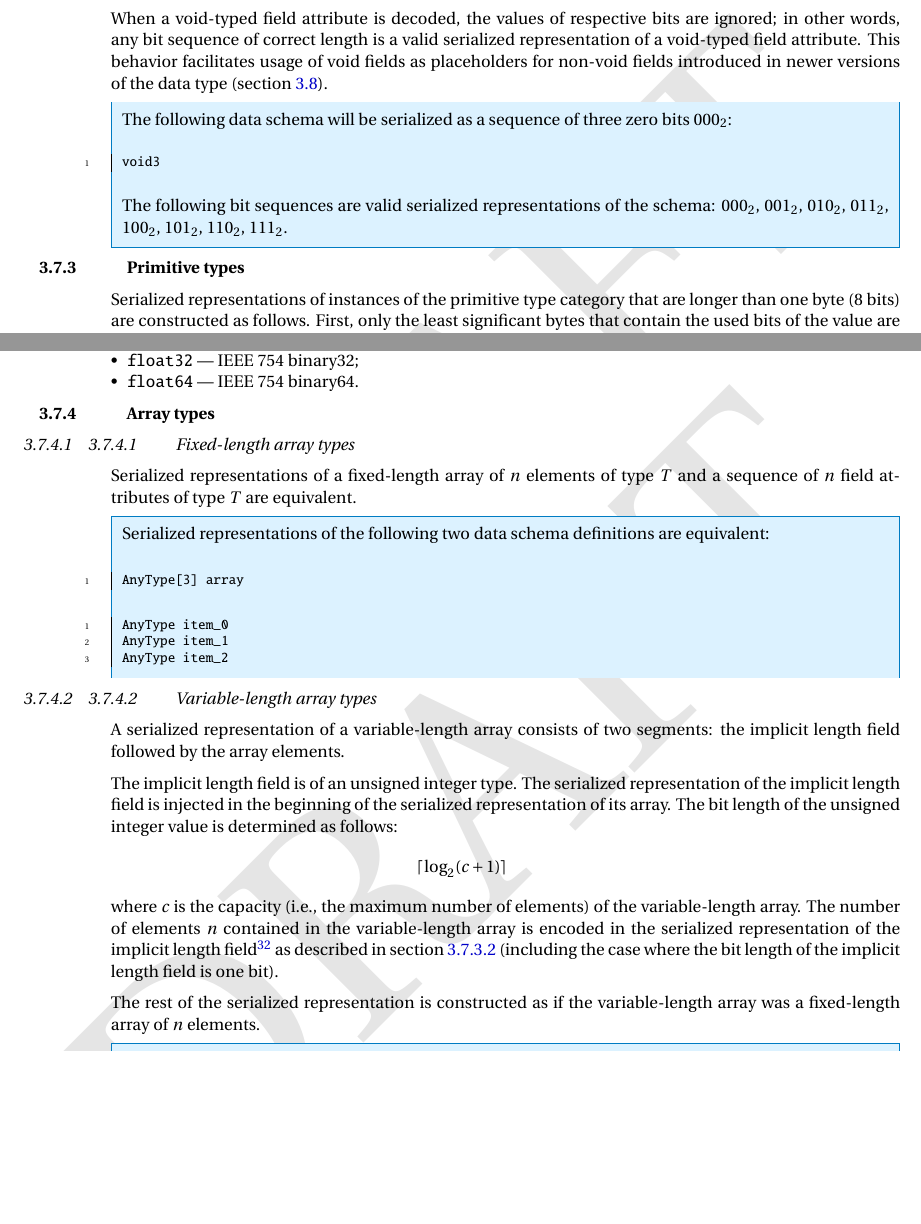
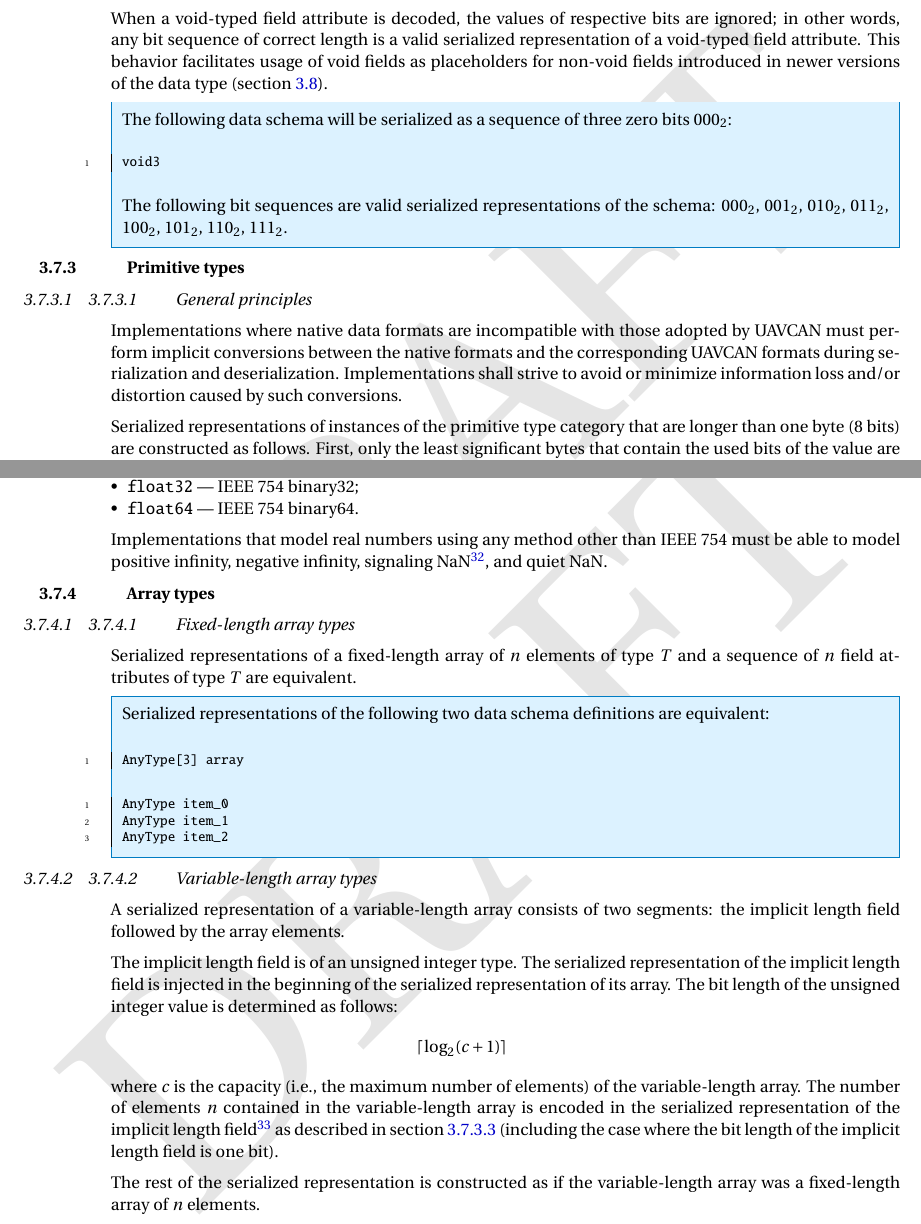
Before and after one commit to OpenCyphal/specification, a LaTeX thesis (specification/UAVCAN_Specification.tex, which reads specification/dsdl/serialization.tex): two parts of pages 29 and 30 of 78 before the commit and two parts of pages 29 and 30 of 79 after it, joined at a grey line, cut so that both start at the same text, the shorter picture padded with empty space. Compiled offline with pdfLaTeX; a LaTeX package or settings file that is missing is left out.

Commit message:
Requiring that all platforms must support inf and nan; fixes https://github.com/UAVCAN/specification/pull/46#discussion_r277125771

```diff
--- a/specification/dsdl/serialization.tex
+++ b/specification/dsdl/serialization.tex
@@ -113,6 +113,13 @@ introduced in newer versions of the data type (section \ref{sec:dsdl_versioning}
 
 \subsection{Primitive types}
 
+\subsubsection{General principles}
+
+Implementations where native data formats are incompatible with those adopted by UAVCAN must perform
+implicit conversions between the native formats and the corresponding UAVCAN formats during
+serialization and deserialization.
+Implementations shall strive to avoid or minimize information loss and/or distortion caused by such conversions.
+
 Serialized representations of instances of the primitive type category that are longer than one byte (8 bits)
 are constructed as follows.
 First, only the least significant bytes that contain the used bits of the value are preserved;
@@ -180,6 +187,11 @@ The serialized representation of floating point types follows the IEEE 754 serie
     \item \verb|float32| --- IEEE 754 binary32;
     \item \verb|float64| --- IEEE 754 binary64.
 \end{itemize}
+
+Implementations that model real numbers using any method other than IEEE 754 must be able to model
+positive infinity, negative infinity, signaling NaN\footnote{Per the IEEE 754 standard, NaN stands for
+``not-a-number'' -- a set of special bit patterns that represent lack of a meaningful value.},
+and quiet NaN.
 
 \subsection{Array types}
 
```
Also changed, not shown: specification/dsdl/conventions.tex (+2 -3 lines).
